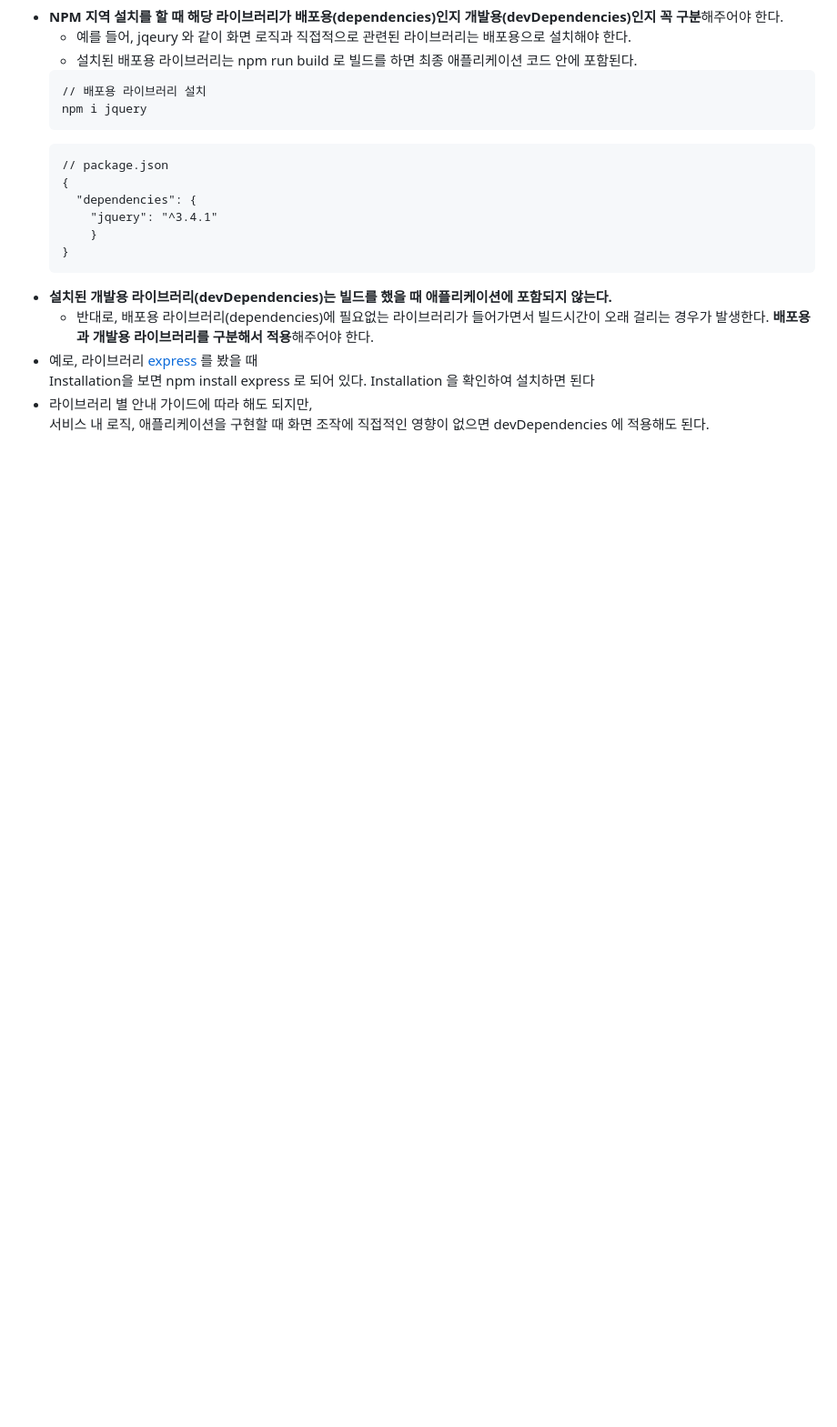
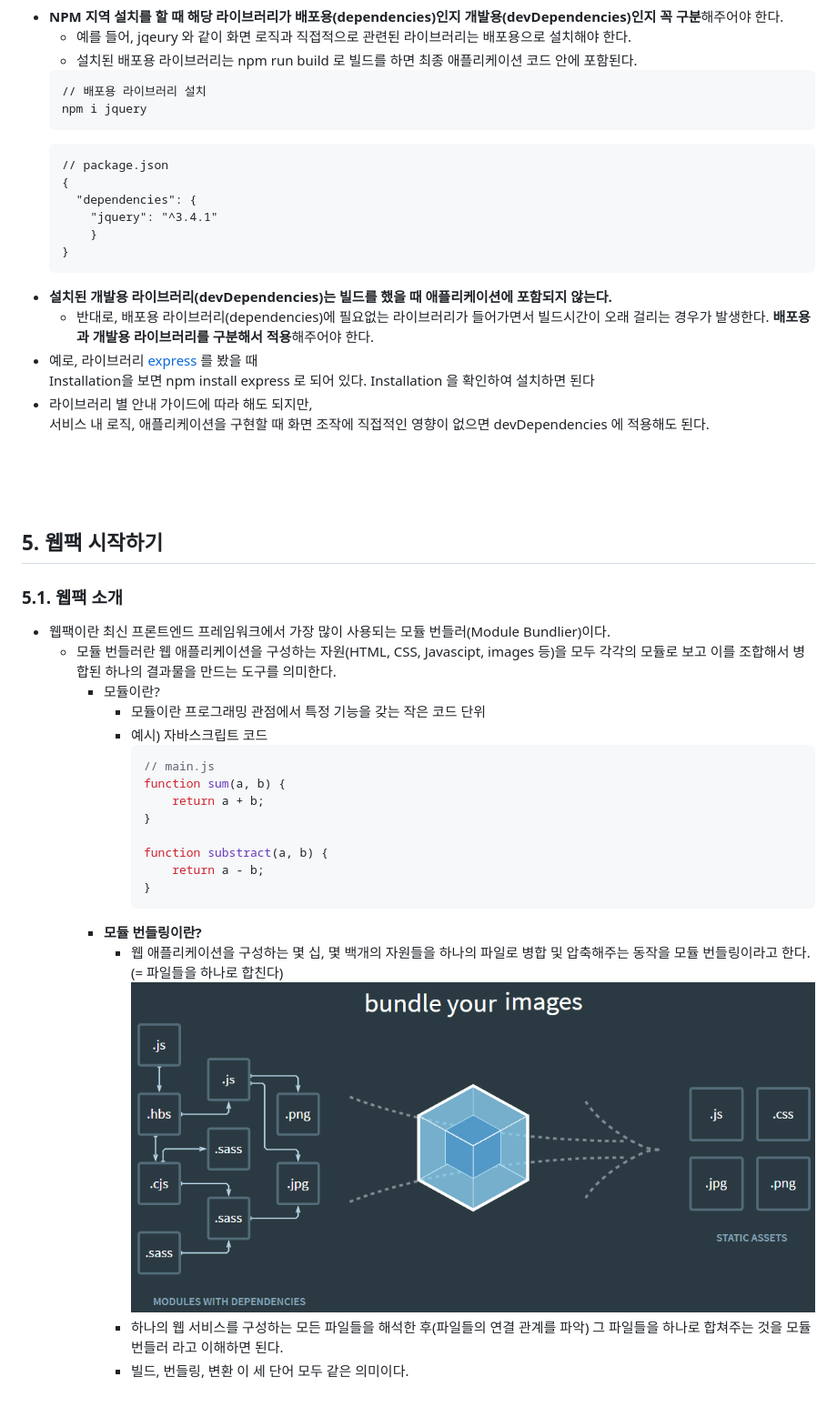
Before and after one commit to eunhye8767/learn_vue_js_03, a Markdown page: README.md, the part around the change. Shown: that part at 91% size. Drawn GitHub-style; pictures changed too: _images/5-1-1.png (added); blank space fills up the shorter version.

Commit message:
LV-03 웹팩 시작하기 - 01 웹팩 소개
1. 웹팩이란 최신 프론트엔드 프레임워크에서 가장 많이 사용되는 모듈 번들러(Module Bundlier)
2. 모듈 번들러란 웹 애플리케이션을 구성하는 자원(HTML, CSS, Javascipt, images 등)을
   모두 각각의 모듈로 보고 이를 조합해서 병합된 하나의 결과물을 만드는 도구를 의미
3. 모듈이란? 프로그래밍 관점에서 특정 기능을 갖는 작은 코드 단위
4. 모듈 번들링이란? 웹 애플리케이션을 구성하는 몇 십, 몇 백개의 자원들을 하나의 파일로
   병합 및 압축해주는 동작을 모듈 번들링이라고 한다. (= 파일들을 하나로 합친다)
5. 하나의 웹 서비스를 구성하는 모든 파일들을 해석한 후(파일들의 연결 관계를 파악)
   그 파일들을 하나로 합쳐주는 것을 모듈 번들러 라고 이해하면 된다.

````diff
--- a/README.md
+++ b/README.md
@@ -412,3 +412,27 @@ Require.js와 같은 라이브러리를 쓰지 않으면 동적으로 원하는
 <br />
 <br />
 <br />
+
+## 5. 웹팩 시작하기
+### 5.1. 웹팩 소개
+- 웹팩이란 최신 프론트엔드 프레임워크에서 가장 많이 사용되는 모듈 번들러(Module Bundlier)이다.
+	- 모듈 번들러란 웹 애플리케이션을 구성하는 자원(HTML, CSS, Javascipt, images 등)을 모두 각각의 모듈로 보고 이를 조합해서 병합된 하나의 결과물을 만드는 도구를 의미한다.
+		- 모듈이란?
+			- 모듈이란 프로그래밍 관점에서 특정 기능을 갖는 작은 코드 단위
+			- 예시) 자바스크립트 코드
+				```javascript
+				// main.js
+				function sum(a, b) {
+					return a + b;
+				}
+
+				function substract(a, b) {
+					return a - b;
+				}
+				```
+		- **모듈 번들링이란?**
+			- 웹 애플리케이션을 구성하는 몇 십, 몇 백개의 자원들을 하나의 파일로 병합 및 압축해주는 동작을 모듈 번들링이라고 한다. (= 파일들을 하나로 합친다)<br />
+				![5-1-1](./_images/5-1-1.png)<br />
+			- 하나의 웹 서비스를 구성하는 모든 파일들을 해석한 후(파일들의 연결 관계를 파악) 그 파일들을 하나로 합쳐주는 것을 모듈 번들러 라고 이해하면 된다.
+			- 빌드, 번들링, 변환 이 세 단어 모두 같은 의미이다.
+<br />
````
